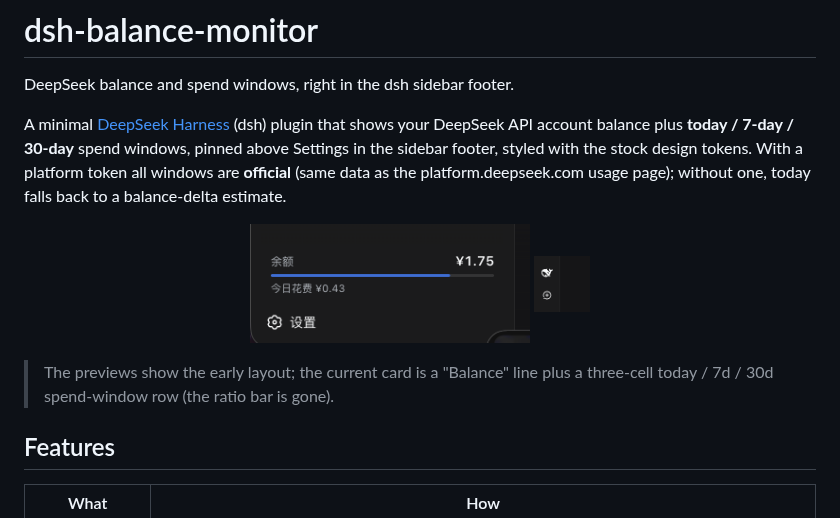
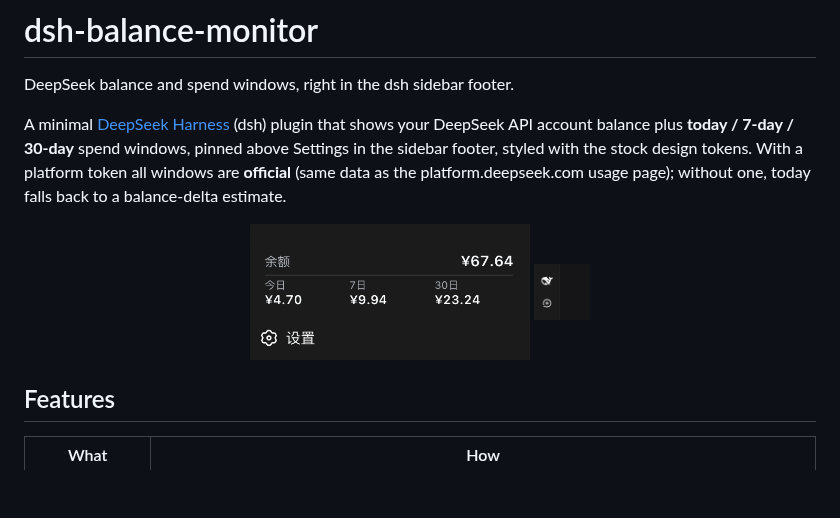
Before and after one commit to alanzhao0128/dsh-balance-monitor, a Markdown page: README.en.md, the part around the change. Rendered like a GitHub page; pictures changed too: docs/preview/balance-wide.png; blank space fills up the shorter version.

Commit message:
docs: replace preview screenshot with the current card layout

```diff
--- a/README.en.md
+++ b/README.en.md
@@ -10,8 +10,6 @@ A minimal [DeepSeek Harness](https://github.com/deepseek-ai/deepseek-harness) (d
   <img src="docs/preview/balance-wide.png" alt="dsh-balance-monitor in the sidebar footer" width="280">
   <img src="docs/preview/balance-rail.png" alt="dsh-balance-monitor collapsed to the rail" width="56">
 </p>
-
-> The previews show the early layout; the current card is a "Balance" line plus a three-cell today / 7d / 30d spend-window row (the ratio bar is gone).
 
 ## Features
 
```
Also changed, not shown: README.md (+0 -2 lines).
